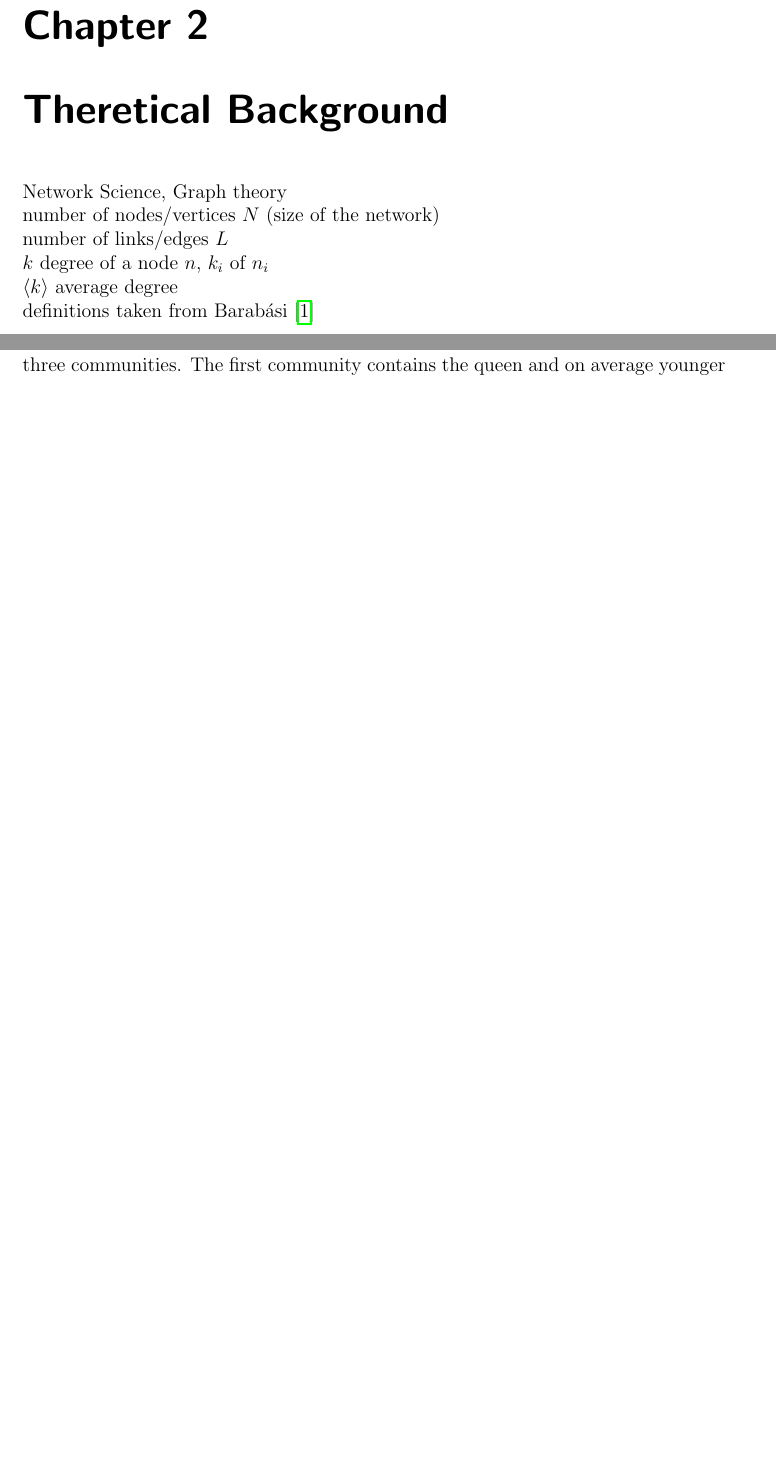
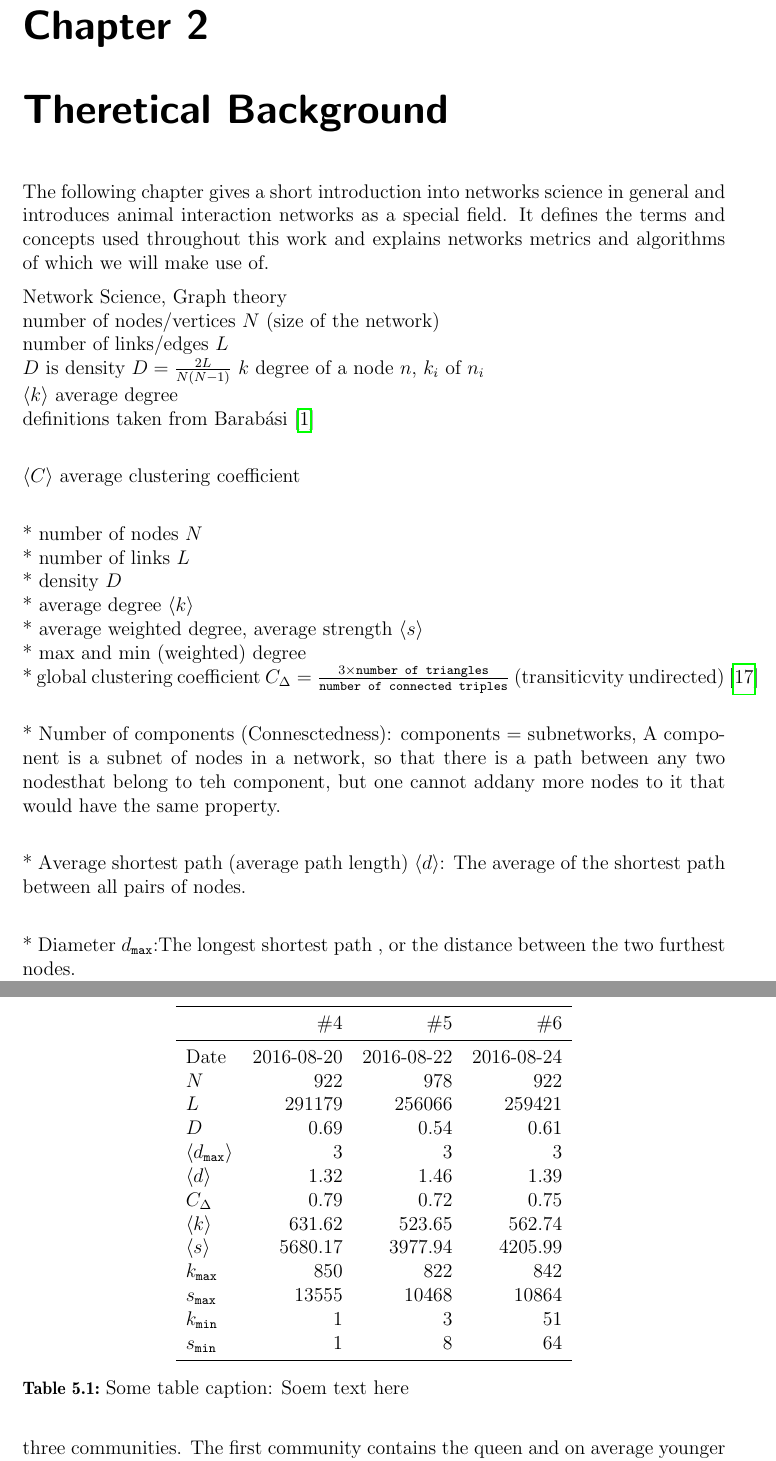
Before and after one commit to aschle/master-thesis, a LaTeX thesis (thesis_main.tex, which reads Chapters/Background.tex, Chapters/Results.tex): two parts of pages 11 and 28 of 36 before the commit and two parts of pages 11 and 30 of 38 after it, joined at a grey line, cut so that both start at the same text, the shorter picture padded with empty space. Compiled offline with pdfLaTeX.

Commit message:
some stuff

```diff
--- a/Chapters/Background.tex
+++ b/Chapters/Background.tex
@@ -1,10 +1,30 @@
 \chapter{Theretical Background}
+The following chapter gives a short introduction into networks science in general and introduces animal interaction networks as a special field. It defines the terms and concepts used throughout this work and explains networks metrics and algorithms of which we will make use of.
+
+
 Network Science, Graph theory\\
 number of nodes/vertices $N$ (size of the network)\\
 number of links/edges $L$\\
+$D$ is density $D=\frac{2L}{N(N-1)}$
 $k$ degree of a node $n$, $k_i$ of $n_i$\\
 $ \langle k  \rangle$ average degree\\
 definitions taken from~\textcite{barabasi2016network}\\
+
+$\langle C \rangle$ average clustering coefficient\\
+
+* number of nodes $N$\\
+* number of links $L$\\
+* density $D$\\
+* average degree $ \langle k  \rangle$\\
+* average weighted degree, average strength $\langle s \rangle$\\
+* max and min (weighted) degree\\
+* global clustering coefficient $C_\Delta = \frac{3 \times \texttt{number of triangles}}{\texttt{number of connected triples}}$ (transiticvity undirected)~\cite{wasserman1994social}\\
+
+* Number of components (Connesctedness): components = subnetworks, A component is a subnet of nodes in a network, so that there is a path between any two nodesthat belong to teh component, but one cannot addany more nodes to it that would have the same property.\\
+
+* Average shortest path (average path length) $\langle d \rangle$: The average of the shortest path between all pairs of nodes.\\
+
+* Diameter $d_{\texttt{max}}$:The longest shortest path , or the distance between the two furthest nodes.\\
 
 
 
--- a/Chapters/Results.tex
+++ b/Chapters/Results.tex
@@ -7,3 +17,28 @@ TODO
+\begin{table}
+\centering
+\begin{tabular}{lrrr}
+\toprule
+{} &        \#4 &        \#5 &        \#6 \\
+\midrule
+Date             &     2016-08-20 &     2016-08-22 &     2016-08-24 \\
+$N$            &      922 &      978 &      922 \\
+$L$            &   291179 &   256066 &   259421 \\
+$D$          &     0.69 &     0.54 &     0.61 \\
+$\langle d_{\texttt{max}} \rangle$         &        3 &        3 &        3 \\
+$\langle d \rangle$ &     1.32 &     1.46 &     1.39 \\
+$C_\Delta$              &     0.79 &     0.72 &     0.75 \\
+$ \langle k \rangle$       &   631.62 &   523.65 &   562.74 \\
+$ \langle s \rangle$       &  5680.17 &  3977.94 &  4205.99 \\
+$k_{\texttt{max}}$           &      850 &      822 &      842 \\
+$s_{\texttt{max}}$          &    13555 &    10468 &    10864 \\
+ $k_{\texttt{min}}$           &        1 &        3 &       51 \\
+$s_{\texttt{min}}$          &        1 &        8 &       64 \\
+\bottomrule
+\end{tabular}
+\caption{Some table caption: Soem text here}
+\label{tab:stats}
+\end{table}
+
 
 \section{Communiy Detection}
 
```
Also changed, not shown: references.bib (+7 -1 lines), Figures/ages.pdf (added), Chapters/Results.tex (12 more changed lines).
